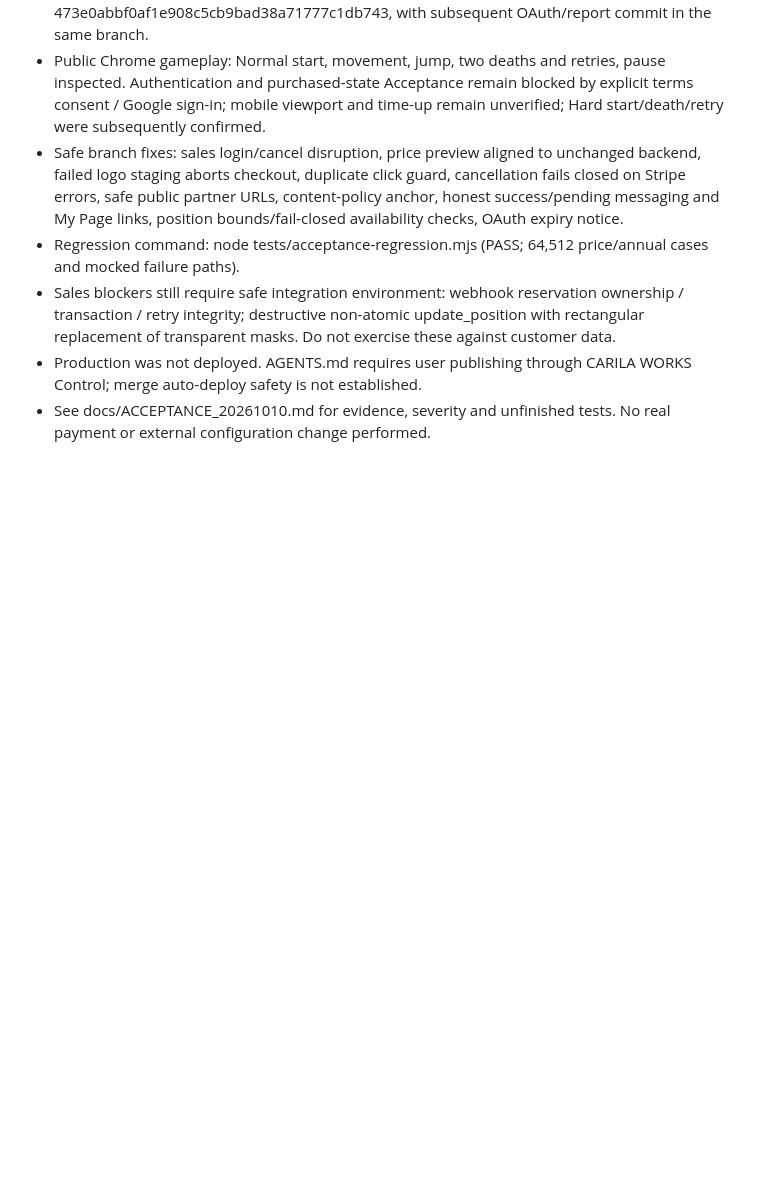
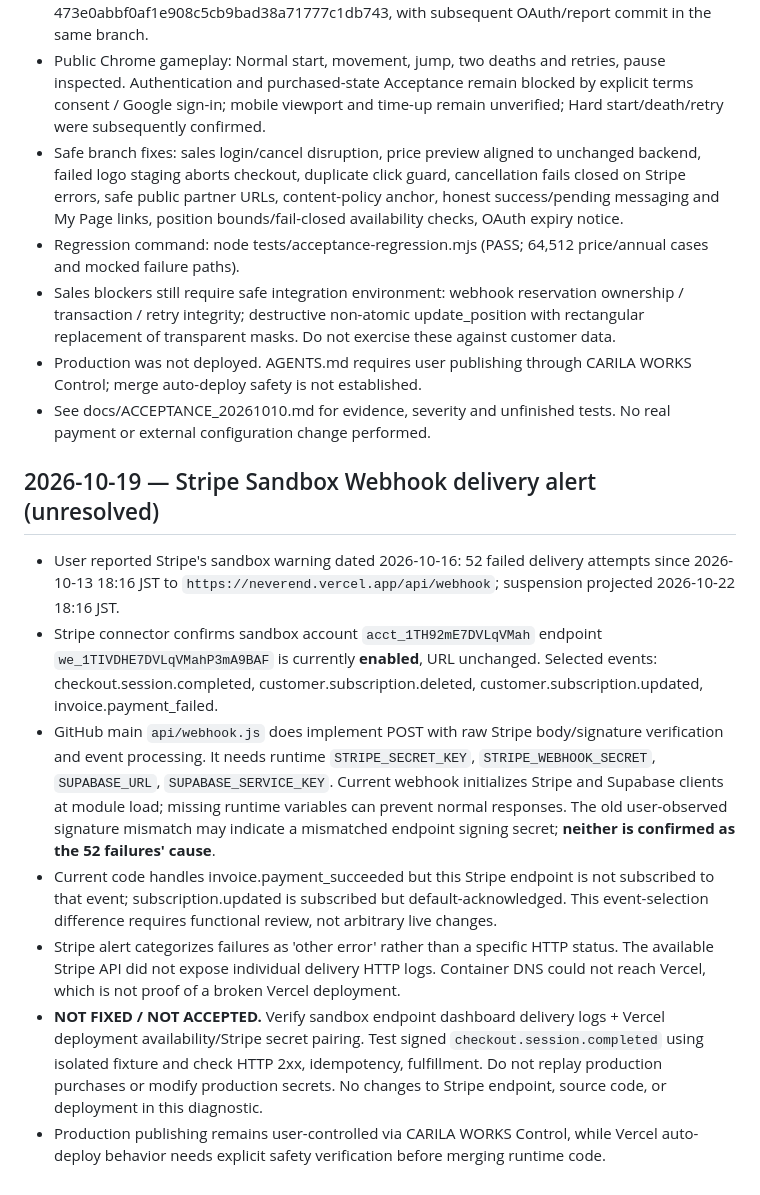
Before and after one commit to Carila96/neverend, a Markdown page: work/PROJECT_STATUS.md, the part around the change. Drawn GitHub-style; blank space fills up the shorter version.

Commit message:
Record sandbox Stripe webhook delivery failure and required verification

```diff
--- a/work/PROJECT_STATUS.md
+++ b/work/PROJECT_STATUS.md
@@ -147,3 +147,12 @@
 - Sales blockers still require safe integration environment: webhook reservation ownership / transaction / retry integrity; destructive non-atomic update_position with rectangular replacement of transparent masks. Do not exercise these against customer data.
 - Production was not deployed. AGENTS.md requires user publishing through CARILA WORKS Control; merge auto-deploy safety is not established.
 - See docs/ACCEPTANCE_20261010.md for evidence, severity and unfinished tests. No real payment or external configuration change performed.
+
+## 2026-10-19 — Stripe Sandbox Webhook delivery alert (unresolved)
+- User reported Stripe's sandbox warning dated 2026-10-16: 52 failed delivery attempts since 2026-10-13 18:16 JST to `https://neverend.vercel.app/api/webhook`; suspension projected 2026-10-22 18:16 JST.
+- Stripe connector confirms sandbox account `acct_1TH92mE7DVLqVMah` endpoint `we_1TIVDHE7DVLqVMahP3mA9BAF` is currently **enabled**, URL unchanged. Selected events: checkout.session.completed, customer.subscription.deleted, customer.subscription.updated, invoice.payment_failed.
+- GitHub main `api/webhook.js` does implement POST with raw Stripe body/signature verification and event processing. It needs runtime `STRIPE_SECRET_KEY`, `STRIPE_WEBHOOK_SECRET`, `SUPABASE_URL`, `SUPABASE_SERVICE_KEY`. Current webhook initializes Stripe and Supabase clients at module load; missing runtime variables can prevent normal responses. The old user-observed signature mismatch may indicate a mismatched endpoint signing secret; **neither is confirmed as the 52 failures' cause**.
+- Current code handles invoice.payment_succeeded but this Stripe endpoint is not subscribed to that event; subscription.updated is subscribed but default-acknowledged. This event-selection difference requires functional review, not arbitrary live changes.
+- Stripe alert categorizes failures as 'other error' rather than a specific HTTP status. The available Stripe API did not expose individual delivery HTTP logs. Container DNS could not reach Vercel, which is not proof of a broken Vercel deployment.
+- **NOT FIXED / NOT ACCEPTED.** Verify sandbox endpoint dashboard delivery logs + Vercel deployment availability/Stripe secret pairing. Test signed `checkout.session.completed` using isolated fixture and check HTTP 2xx, idempotency, fulfillment. Do not replay production purchases or modify production secrets. No changes to Stripe endpoint, source code, or deployment in this diagnostic.
+- Production publishing remains user-controlled via CARILA WORKS Control, while Vercel auto-deploy behavior needs explicit safety verification before merging runtime code.
```
